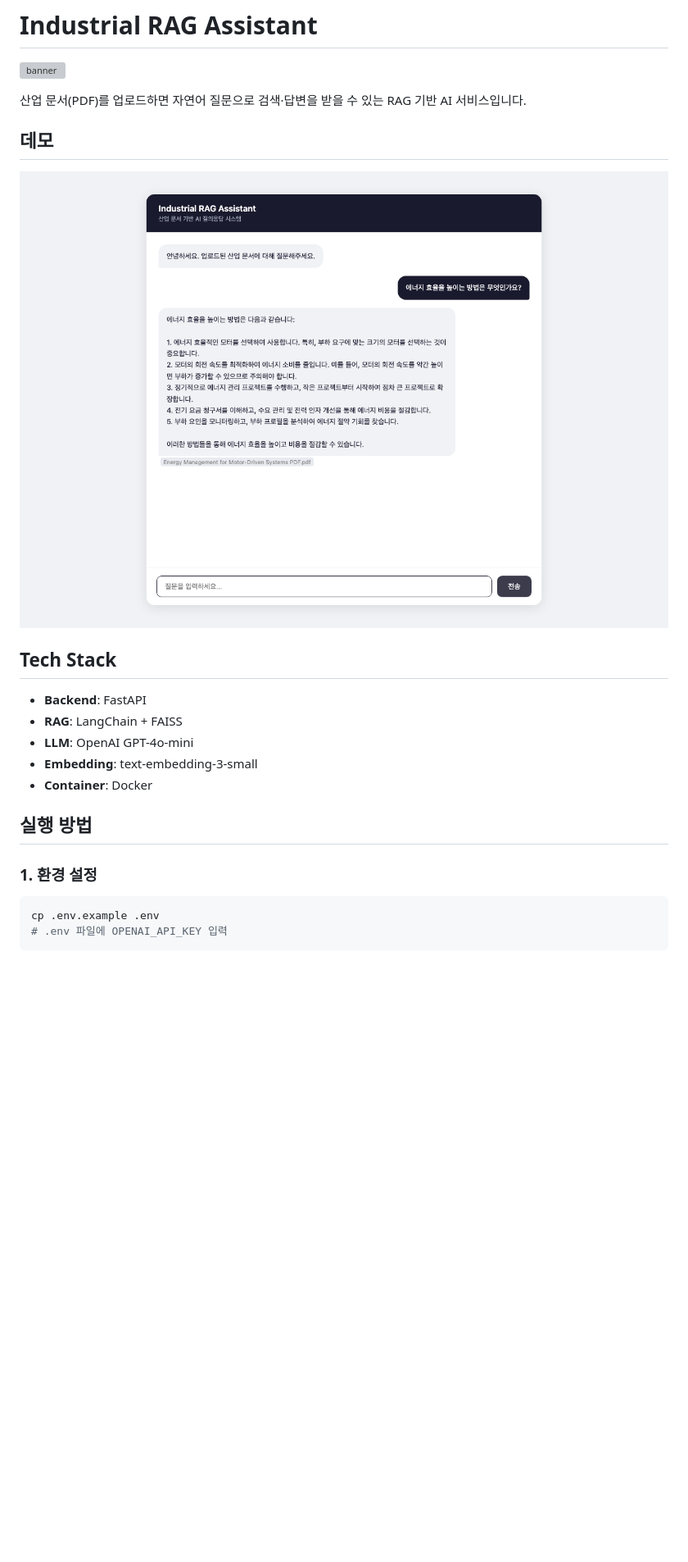
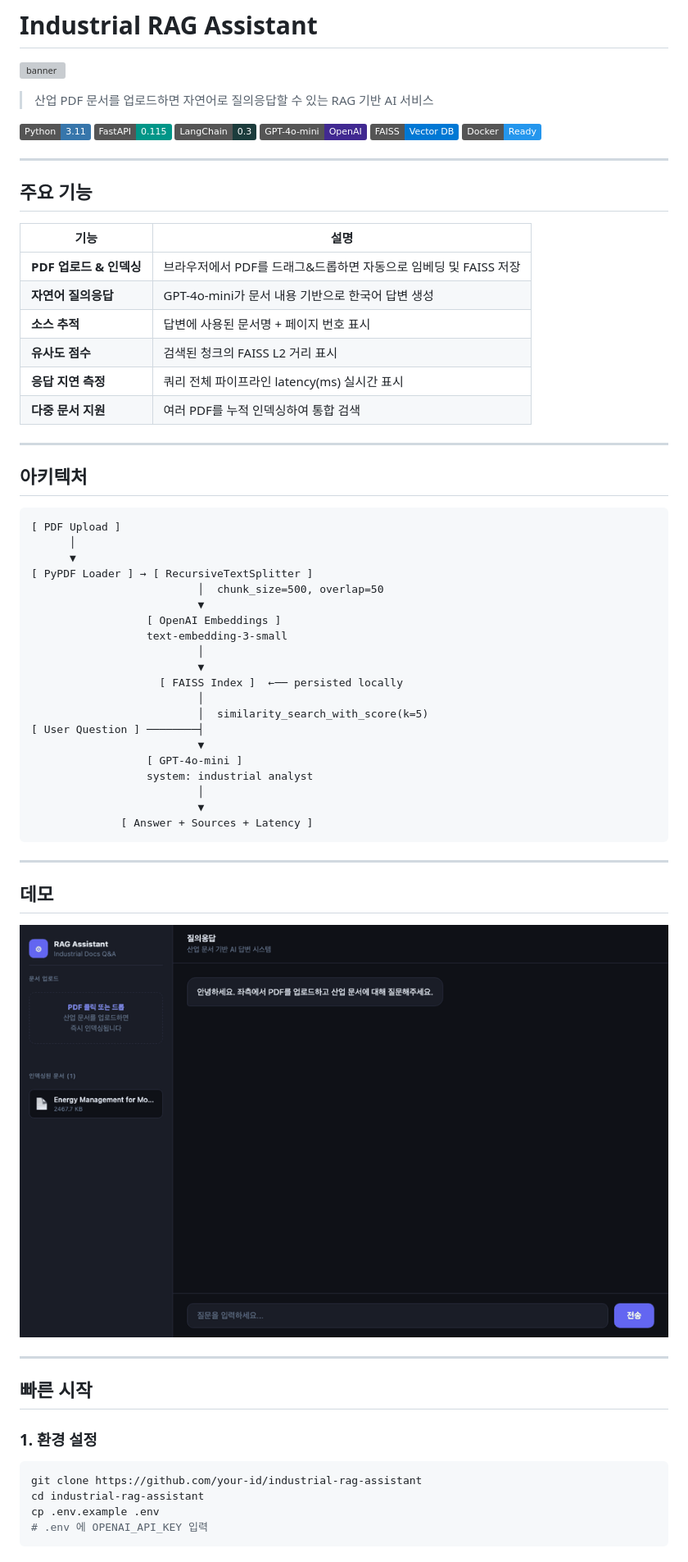
Before and after one commit to sauuri/industrial-rag-assistant, a Markdown page: README.md, the part around one of its changes. Shown at 82% size. Drawn GitHub-style; pictures changed too: assets/demo.gif (added); badges without logos; blank space fills up the shorter version; grey boxes are pictures that could not be loaded.

````diff
--- a/README.md
+++ b/README.md
@@ -2,26 +2,71 @@
 
 ![banner](assets/banner.png)
 
-산업 문서(PDF)를 업로드하면 자연어 질문으로 검색·답변을 받을 수 있는 RAG 기반 AI 서비스입니다.
+> 산업 PDF 문서를 업로드하면 자연어로 질의응답할 수 있는 RAG 기반 AI 서비스
+
+[![Python](https://img.shields.io/badge/Python-3.11-3776AB?logo=python&logoColor=white)](https://www.python.org/)
+[![FastAPI](https://img.shields.io/badge/FastAPI-0.115-009688?logo=fastapi&logoColor=white)](https://fastapi.tiangolo.com/)
+[![LangChain](https://img.shields.io/badge/LangChain-0.3-1C3C3C?logo=langchain&logoColor=white)](https://python.langchain.com/)
+[![OpenAI](https://img.shields.io/badge/GPT--4o--mini-OpenAI-412991?logo=openai&logoColor=white)](https://openai.com/)
+[![FAISS](https://img.shields.io/badge/FAISS-Vector_DB-0078D4)](https://faiss.ai/)
+[![Docker](https://img.shields.io/badge/Docker-Ready-2496ED?logo=docker&logoColor=white)](https://www.docker.com/)
+
+---
+
+## 주요 기능
+
+| 기능 | 설명 |
+|------|------|
+| **PDF 업로드 & 인덱싱** | 브라우저에서 PDF를 드래그&드롭하면 자동으로 임베딩 및 FAISS 저장 |
+| **자연어 질의응답** | GPT-4o-mini가 문서 내용 기반으로 한국어 답변 생성 |
+| **소스 추적** | 답변에 사용된 문서명 + 페이지 번호 표시 |
+| **유사도 점수** | 검색된 청크의 FAISS L2 거리 표시 |
+| **응답 지연 측정** | 쿼리 전체 파이프라인 latency(ms) 실시간 표시 |
+| **다중 문서 지원** | 여러 PDF를 누적 인덱싱하여 통합 검색 |
+
+---
+
+## 아키텍처
+
+```
+[ PDF Upload ]
+      │
+      ▼
+[ PyPDF Loader ] → [ RecursiveTextSplitter ]
+                          │  chunk_size=500, overlap=50
+                          ▼
+                  [ OpenAI Embeddings ]
+                  text-embedding-3-small
+                          │
+                          ▼
+                    [ FAISS Index ]  ←── persisted locally
+                          │
+                          │  similarity_search_with_score(k=5)
+[ User Question ] ────────┤
+                          ▼
+                  [ GPT-4o-mini ]
+                  system: industrial analyst
+                          │
+                          ▼
+              [ Answer + Sources + Latency ]
+```
+
+---
 
 ## 데모
 
-![demo](assets/screenshot_answer.png)
+![demo](assets/demo.gif)
 
-## Tech Stack
+---
 
-- **Backend**: FastAPI
-- **RAG**: LangChain + FAISS
-- **LLM**: OpenAI GPT-4o-mini
-- **Embedding**: text-embedding-3-small
-- **Container**: Docker
-
-## 실행 방법
+## 빠른 시작
 
 ### 1. 환경 설정
 
 ```bash
+git clone https://github.com/your-id/industrial-rag-assistant
+cd industrial-rag-assistant
 cp .env.example .env
-# .env 파일에 OPENAI_API_KEY 입력
+# .env 에 OPENAI_API_KEY 입력
 ```
 
````
Also changed, not shown: other parts of README.md (+62 -30 lines), assets/screenshot_empty.png (added), 8 other files.
